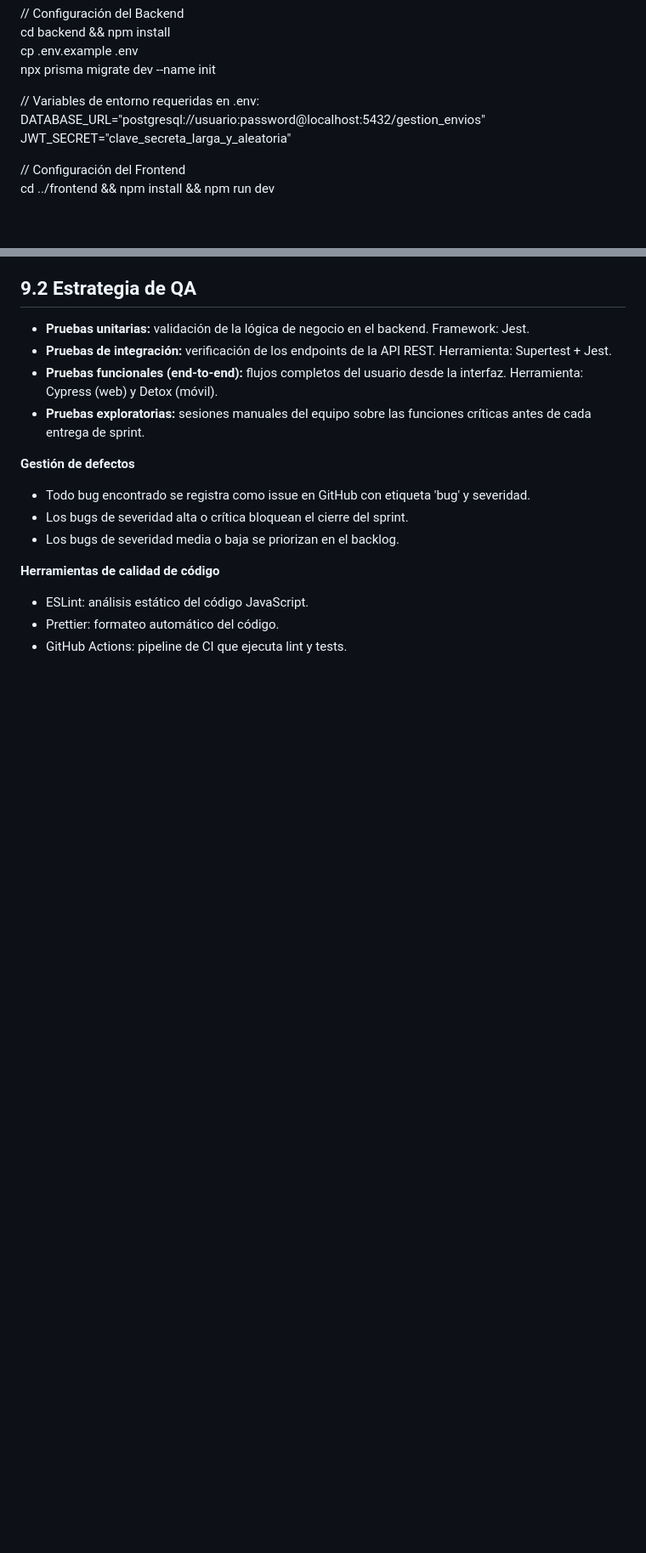
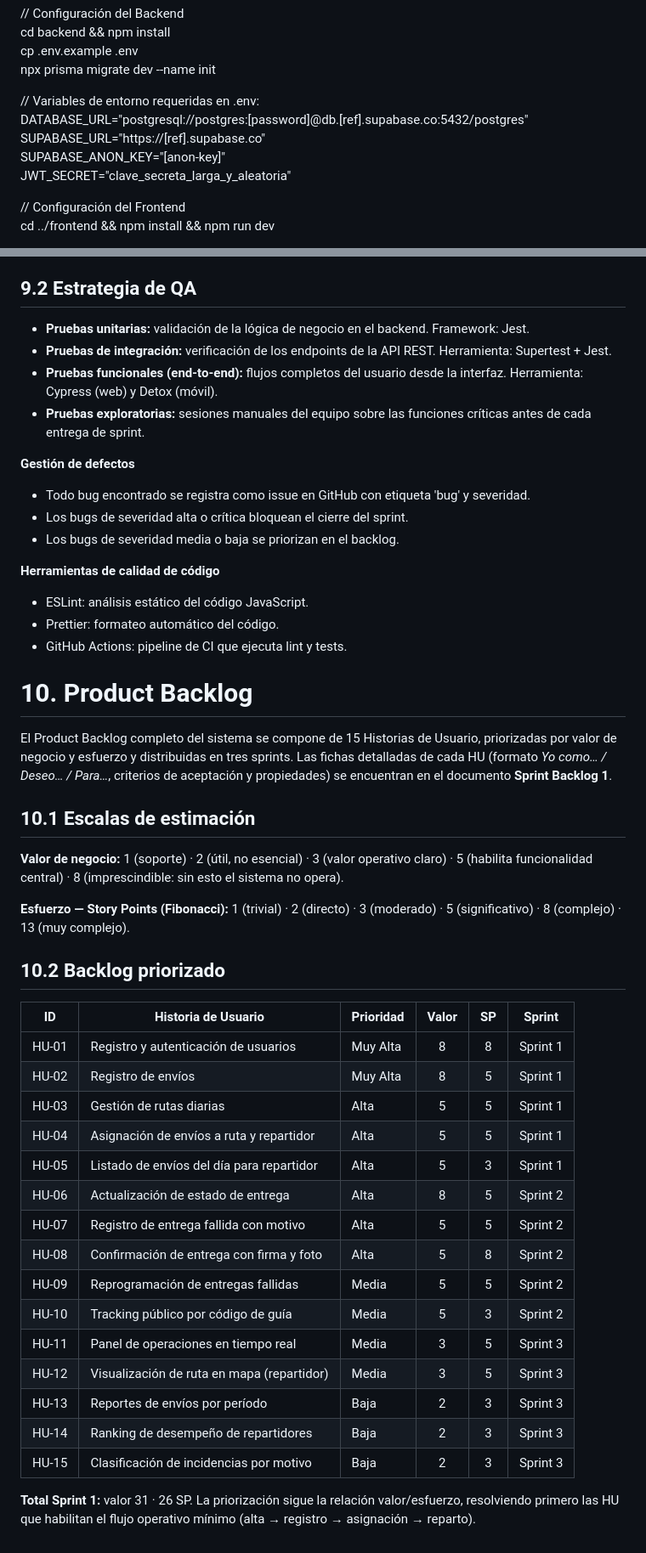
Before and after one commit to FelipeDiazAimar/Movii, a Markdown page: Apuntes/Sprints/Trabajo Final Integrador - Sprint0 - Araya_Diaz-Aimar_Micheloud.md, 2 parts joined by grey strips. Shown at 85% size. Rendered like a GitHub page; blank space fills up the shorter version.

```diff
--- a/Apuntes/Sprints/Trabajo Final Integrador - Sprint0 - Araya_Diaz-Aimar_Micheloud.md
+++ b/Apuntes/Sprints/Trabajo Final Integrador - Sprint0 - Araya_Diaz-Aimar_Micheloud.md
@@ -237,7 +248,9 @@ cp .env.example .env
 npx prisma migrate dev --name init
 
 // Variables de entorno requeridas en .env:
-DATABASE\_URL="postgresql://usuario:password@localhost:5432/gestion\_envios"
+DATABASE\_URL="postgresql://postgres:\[password\]@db.\[ref\].supabase.co:5432/postgres"
+SUPABASE\_URL="https://\[ref\].supabase.co"
+SUPABASE\_ANON\_KEY="\[anon-key\]"
 JWT\_SECRET="clave\_secreta\_larga\_y\_aleatoria"
 
 // Configuración del Frontend
@@ -320,3 +333,35 @@ Una historia de usuario o tarea se considera terminada cuando cumple la totalida
 -   ESLint: análisis estático del código JavaScript.
 -   Prettier: formateo automático del código.
 -   GitHub Actions: pipeline de CI que ejecuta lint y tests.
+
+# 10. Product Backlog
+
+El Product Backlog completo del sistema se compone de 15 Historias de Usuario, priorizadas por valor de negocio y esfuerzo y distribuidas en tres sprints. Las fichas detalladas de cada HU (formato *Yo como… / Deseo… / Para…*, criterios de aceptación y propiedades) se encuentran en el documento **Sprint Backlog 1**.
+
+## 10.1 Escalas de estimación
+
+**Valor de negocio:** 1 (soporte) · 2 (útil, no esencial) · 3 (valor operativo claro) · 5 (habilita funcionalidad central) · 8 (imprescindible: sin esto el sistema no opera).
+
+**Esfuerzo — Story Points (Fibonacci):** 1 (trivial) · 2 (directo) · 3 (moderado) · 5 (significativo) · 8 (complejo) · 13 (muy complejo).
+
+## 10.2 Backlog priorizado
+
+| ID    | Historia de Usuario                          | Prioridad | Valor | SP | Sprint   |
+| ----- | ------------------------------------------- | --------- | :---: | :-: | -------- |
+| HU-01 | Registro y autenticación de usuarios        | Muy Alta  |   8   |  8 | Sprint 1 |
+| HU-02 | Registro de envíos                          | Muy Alta  |   8   |  5 | Sprint 1 |
+| HU-03 | Gestión de rutas diarias                    | Alta      |   5   |  5 | Sprint 1 |
+| HU-04 | Asignación de envíos a ruta y repartidor    | Alta      |   5   |  5 | Sprint 1 |
+| HU-05 | Listado de envíos del día para repartidor   | Alta      |   5   |  3 | Sprint 1 |
+| HU-06 | Actualización de estado de entrega          | Alta      |   8   |  5 | Sprint 2 |
+| HU-07 | Registro de entrega fallida con motivo      | Alta      |   5   |  5 | Sprint 2 |
+| HU-08 | Confirmación de entrega con firma y foto    | Alta      |   5   |  8 | Sprint 2 |
+| HU-09 | Reprogramación de entregas fallidas         | Media     |   5   |  5 | Sprint 2 |
+| HU-10 | Tracking público por código de guía        | Media     |   5   |  3 | Sprint 2 |
+| HU-11 | Panel de operaciones en tiempo real         | Media     |   3   |  5 | Sprint 3 |
+| HU-12 | Visualización de ruta en mapa (repartidor)  | Media     |   3   |  5 | Sprint 3 |
+| HU-13 | Reportes de envíos por período             | Baja      |   2   |  3 | Sprint 3 |
+| HU-14 | Ranking de desempeño de repartidores        | Baja      |   2   |  3 | Sprint 3 |
+| HU-15 | Clasificación de incidencias por motivo     | Baja      |   2   |  3 | Sprint 3 |
+
+**Total Sprint 1:** valor 31 · 26 SP. La priorización sigue la relación valor/esfuerzo, resolviendo primero las HU que habilitan el flujo operativo mínimo (alta → registro → asignación → reparto).
```
Also changed, not shown: other parts of Apuntes/Sprints/Trabajo Final Integrador - Sprint0 - Araya_Diaz-Aimar_Micheloud.md (+14 -3 lines), Apuntes/Sprints/Sprint1 - Araya_Diaz-Aimar_Micheloud.md (+41 -27 lines), Apuntes/Sprints/sprint backlog1.md (+7 -6 lines).
